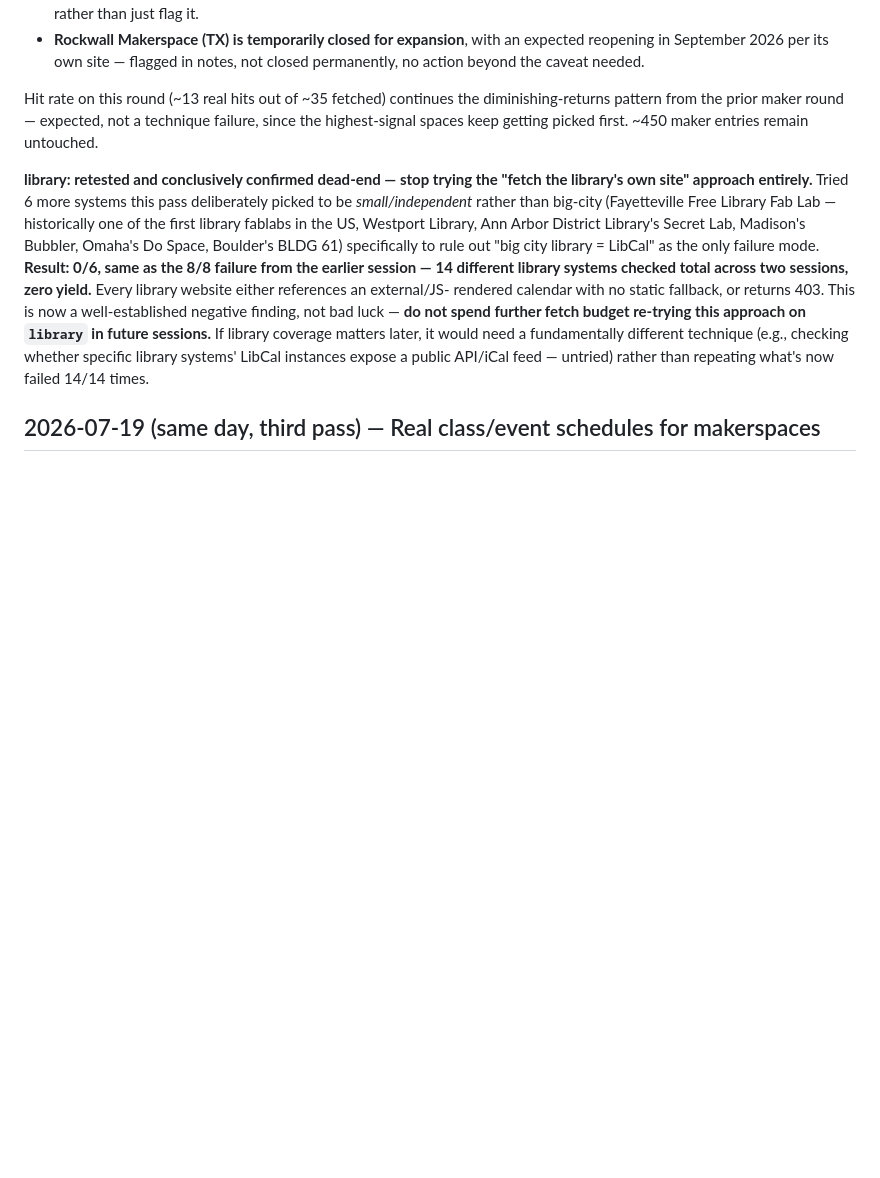
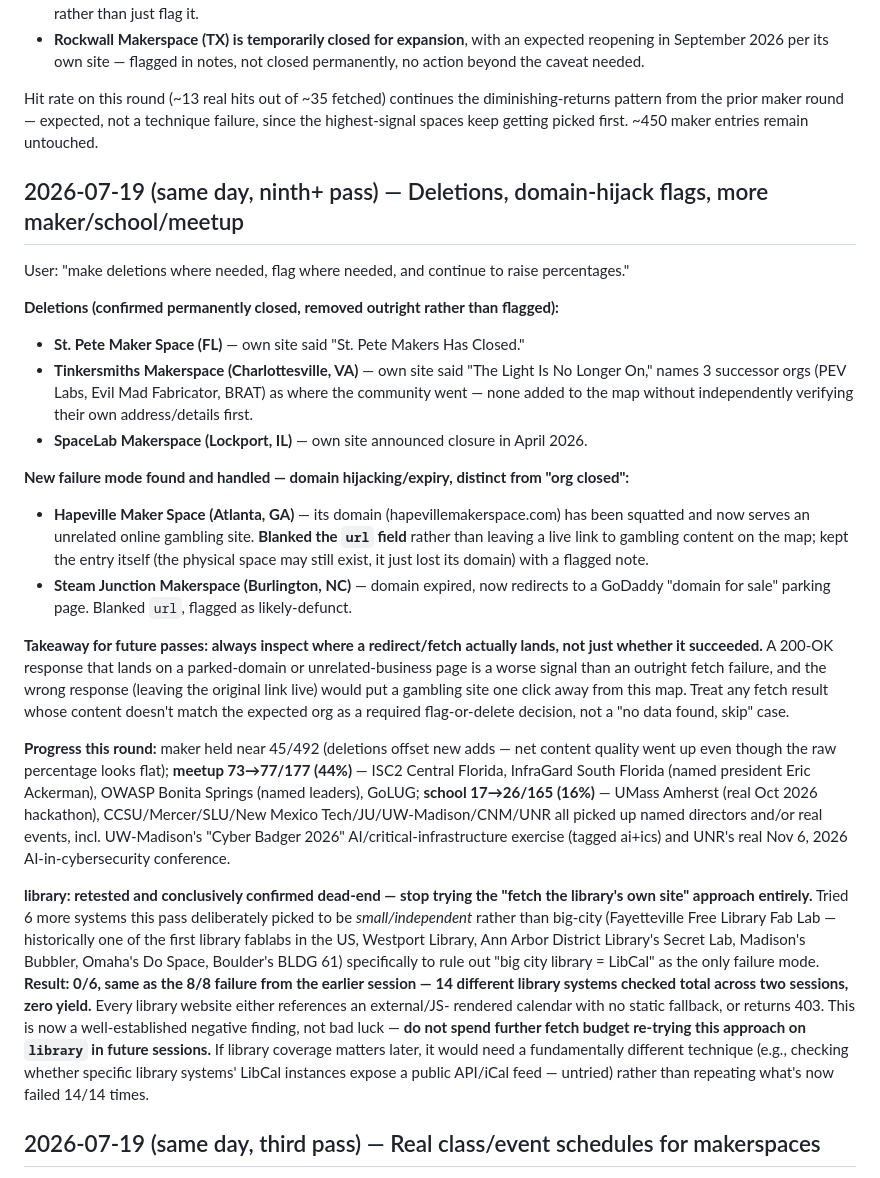
Before and after one commit to malcolm1014/us-cyber-map, a Markdown page: STATES.md, the part around the change. Rendered like a GitHub page; blank space fills up the shorter version.

Commit message:
Document deletions, domain-hijack findings, meetup/school progress

```diff
--- a/STATES.md
+++ b/STATES.md
@@ -484,6 +484,52 @@ diminishing-returns pattern from the prior maker round — expected, not a
 technique failure, since the highest-signal spaces keep getting picked
 first. ~450 maker entries remain untouched.
 
+## 2026-07-19 (same day, ninth+ pass) — Deletions, domain-hijack flags, more maker/school/meetup
+
+User: "make deletions where needed, flag where needed, and continue to raise
+percentages."
+
+**Deletions (confirmed permanently closed, removed outright rather than
+flagged):**
+- **St. Pete Maker Space (FL)** — own site said "St. Pete Makers Has
+  Closed."
+- **Tinkersmiths Makerspace (Charlottesville, VA)** — own site said "The
+  Light Is No Longer On," names 3 successor orgs (PEV Labs, Evil Mad
+  Fabricator, BRAT) as where the community went — none added to the map
+  without independently verifying their own address/details first.
+- **SpaceLab Makerspace (Lockport, IL)** — own site announced closure in
+  April 2026.
+
+**New failure mode found and handled — domain hijacking/expiry, distinct
+from "org closed":**
+- **Hapeville Maker Space (Atlanta, GA)** — its domain
+  (hapevillemakerspace.com) has been squatted and now serves an unrelated
+  online gambling site. **Blanked the `url` field** rather than leaving a
+  live link to gambling content on the map; kept the entry itself (the
+  physical space may still exist, it just lost its domain) with a flagged
+  note.
+- **Steam Junction Makerspace (Burlington, NC)** — domain expired, now
+  redirects to a GoDaddy "domain for sale" parking page. Blanked `url`,
+  flagged as likely-defunct.
+
+**Takeaway for future passes: always inspect where a redirect/fetch
+actually lands, not just whether it succeeded.** A 200-OK response that
+lands on a parked-domain or unrelated-business page is a worse signal than
+an outright fetch failure, and the wrong response (leaving the original
+link live) would put a gambling site one click away from this map. Treat
+any fetch result whose content doesn't match the expected org as a
+required flag-or-delete decision, not a "no data found, skip" case.
+
+**Progress this round:** maker held near 45/492 (deletions offset new
+adds — net content quality went up even though the raw percentage looks
+flat); **meetup 73→77/177 (44%)** — ISC2 Central Florida, InfraGard South
+Florida (named president Eric Ackerman), OWASP Bonita Springs (named
+leaders), GoLUG; **school 17→26/165 (16%)** — UMass Amherst (real Oct 2026
+hackathon), CCSU/Mercer/SLU/New Mexico Tech/JU/UW-Madison/CNM/UNR all
+picked up named directors and/or real events, incl. UW-Madison's "Cyber
+Badger 2026" AI/critical-infrastructure exercise (tagged ai+ics) and
+UNR's real Nov 6, 2026 AI-in-cybersecurity conference.
+
 **library: retested and conclusively confirmed dead-end — stop trying the
 "fetch the library's own site" approach entirely.** Tried 6 more systems
 this pass deliberately picked to be *small/independent* rather than
```
